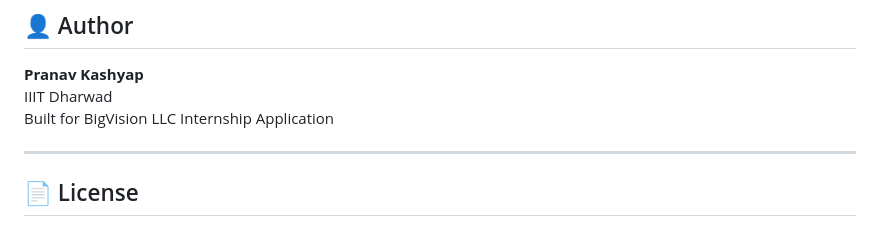
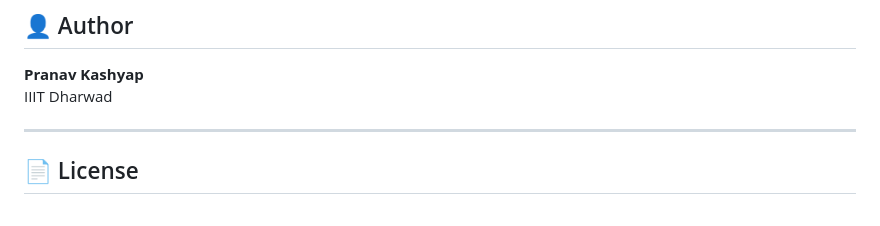
Before and after one commit to PrnvCodr/Fraud_Detector_from_Documentation, a Markdown page: README.md, the part around the change. GitHub-like rendering.

Commit message:
Update author section in README
Removed internship application note from README.

```diff
--- a/README.md
+++ b/README.md
@@ -280,7 +280,6 @@ DocFraudDetector/
 
 **Pranav Kashyap**
 IIIT Dharwad
-Built for BigVision LLC Internship Application
 
 ---
 
```
